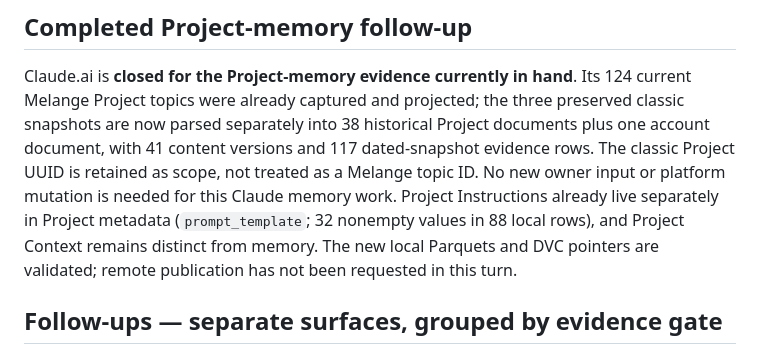
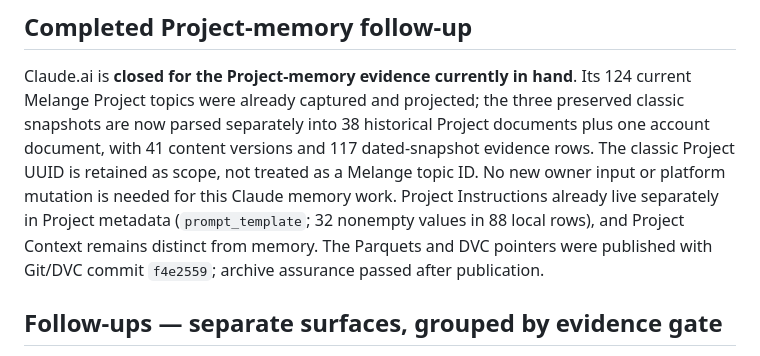
Before and after one commit to mrlnlms/multi-ai-session-data-extractor, a Markdown page: docs/extractor-engineering/web-memory-capture-backlog.md, the part around the change. Drawn GitHub-style.

Commit message:
docs(web-memory): record Claude publication

```diff
--- a/docs/extractor-engineering/web-memory-capture-backlog.md
+++ b/docs/extractor-engineering/web-memory-capture-backlog.md
@@ -50,8 +50,8 @@ retained as scope, not treated as a Melange topic ID. No new owner input or
 platform mutation is needed for this Claude memory work. Project Instructions
 already live separately in Project metadata (`prompt_template`; 32 nonempty
 values in 88 local rows), and Project Context remains distinct from memory.
-The new local Parquets and DVC pointers are validated; remote publication has
-not been requested in this turn.
+The Parquets and DVC pointers were published with Git/DVC commit `f4e2559`;
+archive assurance passed after publication.
 
 ## Follow-ups — separate surfaces, grouped by evidence gate
 
```
Also changed, not shown: 1 other file.
